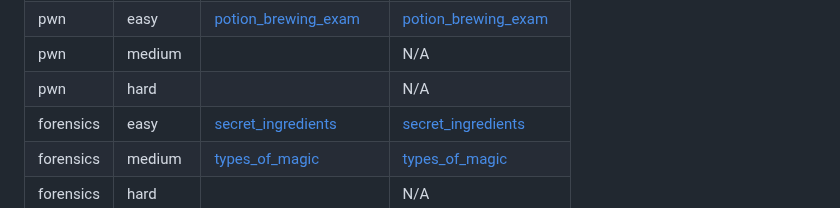
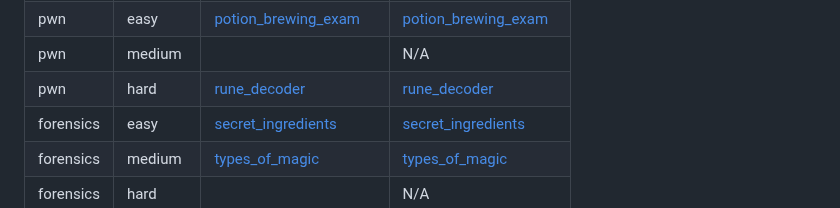
Before and after one commit to ZeroDay-AGH/cyber-kampus-ctf-24, a Markdown page: README.md, the part around the change. Rendered like a GitHub page.

Commit message:
Add pwn (hard)

```diff
--- a/README.md
+++ b/README.md
@@ -15,7 +15,7 @@
 |   rev    |    hard      |                                                                       |                                     N/A                               |
 |   pwn    |    easy      | [potion_brewing_exam](potion_brewing_exam/writeup/README.md)          | [potion_brewing_exam](potion_brewing_exam/release/potion_brewing_exam_9fc3e0c9fbc6a2885dbb04a57a408101bfa63c41b5734ddf8817e7e3da980b2d.zip) |
 |   pwn    |    medium    |                                                                       |                                     N/A                               |
-|   pwn    |    hard      |                                                                       |                                     N/A                               |
+|   pwn    |    hard      | [rune_decoder](rune_decoder/writeup/writeup.md)                                   | [rune_decoder](rune_decoder/release/rune_decoder_a01de2186962005b771450158f96f1c82bb74802daef15d42d875297e9b6f508.zip) |
 |   forensics  |  easy    | [secret_ingredients](secret_ingredients/writeup/writeup.md)           | [secret_ingredients](secret_ingredients/release/secret_ingredients_cb9500486053477b035893135b7bbaa69a26559cbc31a1ec0b325cd2c9fabb64.zip) |
 |   forensics  |  medium  | [types_of_magic](types_of_magic/writeup/solution.md)                  | [types_of_magic](types_of_magic/release/types_of_magic_50575ccdba47bb3066f4d403de1a7018a27c2ede5f513aa8996750288f8782ce.zip) |
 |   forensics  |  hard    |                                                                       |                                     N/A                               |
```
